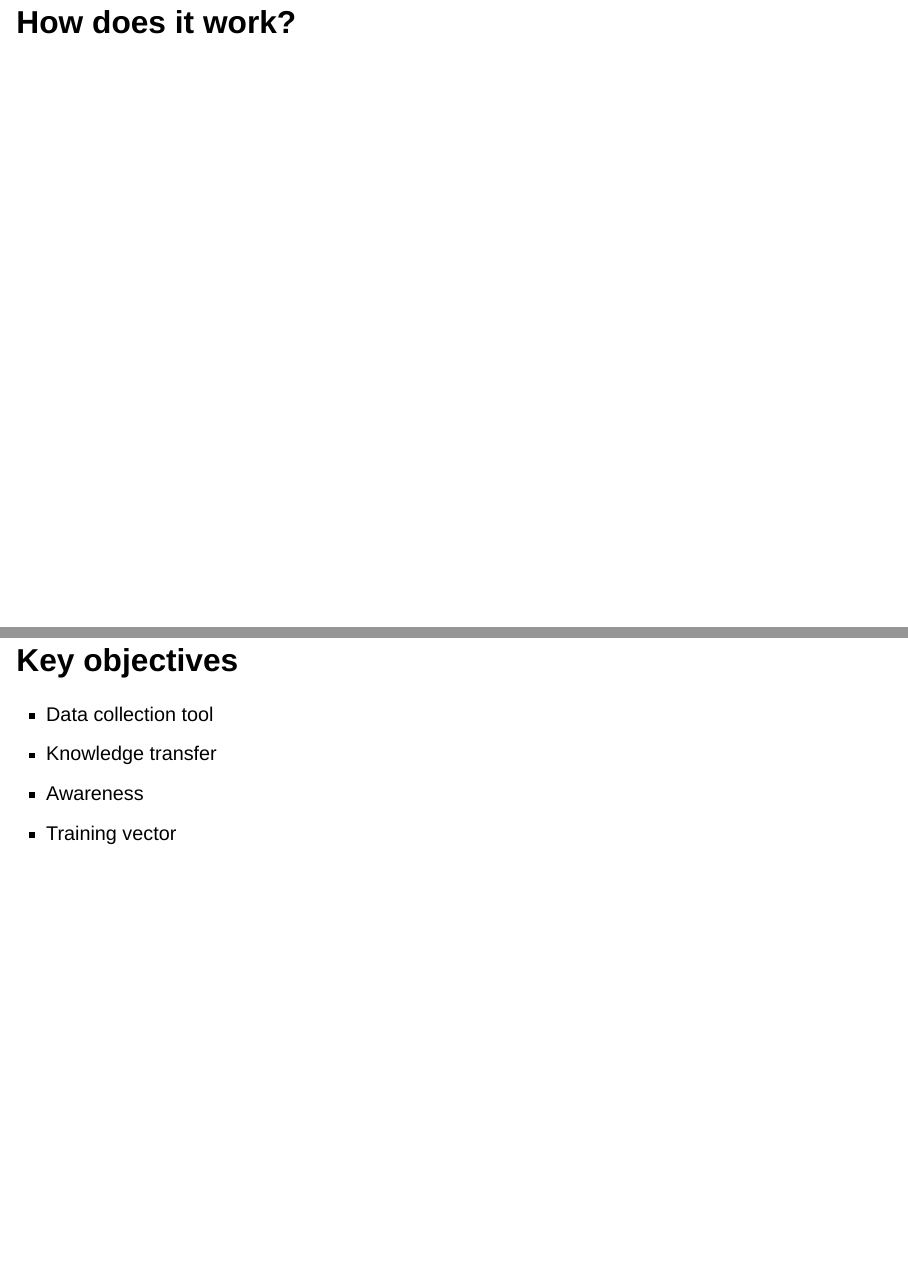
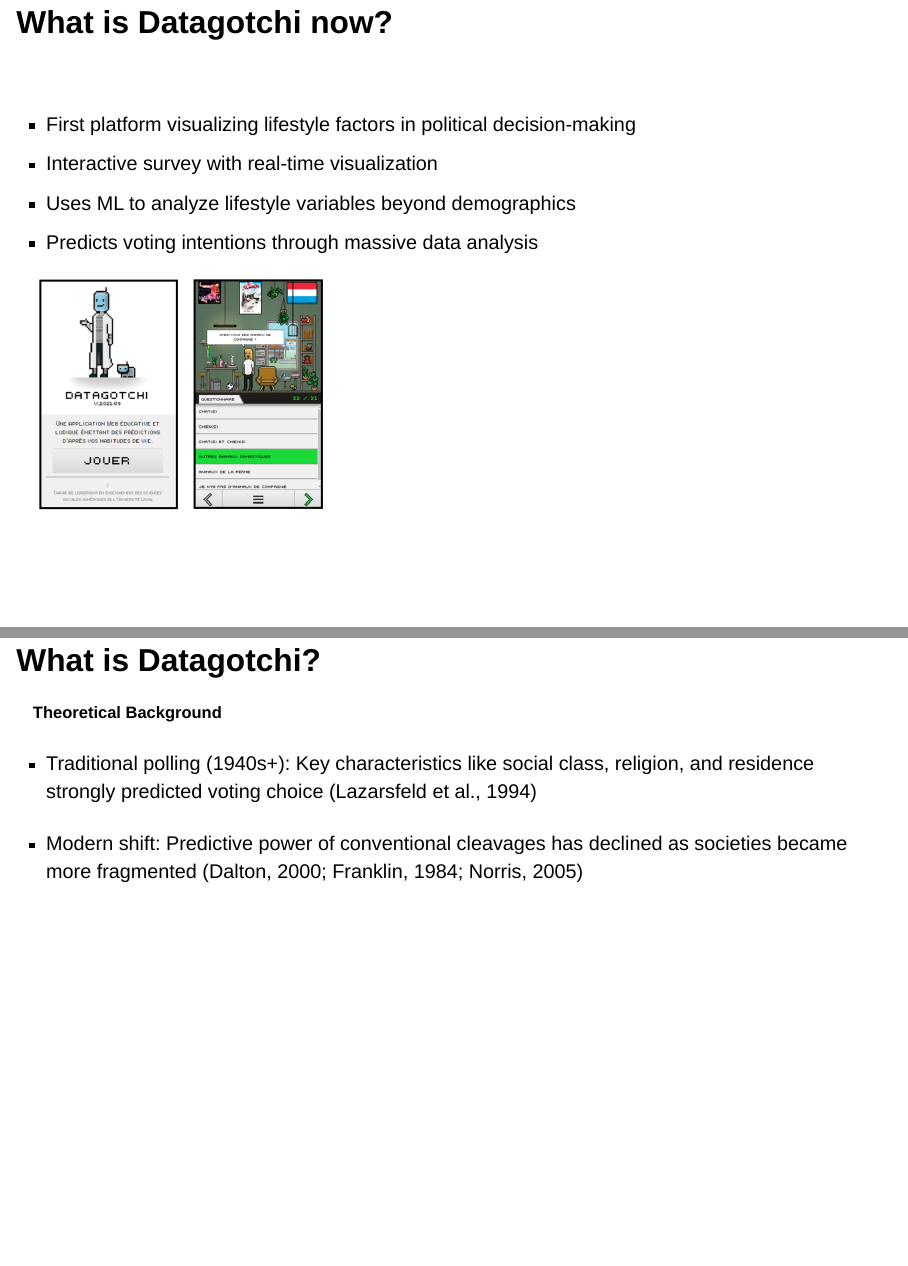
Before and after one commit to datagotchi-presentation/datagotchi-presentation.github.io, a Quarto document (index.qmd): pages 5 and 6 of 11 before the commit and pages 5 and 6 of 15 after it, joined at a grey line. Rendered offline with R 4.5, knitr and Pandoc in place of Quarto, with nearby package versions; drawn as Slidy slides in place of the format the file asks for.

Commit message:
ajout datagotchi project

```diff
--- a/index.qmd
+++ b/index.qmd
@@ -34,0 +38,45 @@ format:
+:::: {.columns}
+
+:::: {.column width="40%"}
+![](img/build_voter.png)
+:::
+
+::: {.column width="60%" style="padding-left: 2em;"}
+
+![](img/build_voter2.png)
+:::
+:::
+
+
+
+## What is Datagotchi now? {.smaller}
+
+<br>
+
+- First platform visualizing lifestyle factors in political decision-making
+- Interactive survey with real-time visualization
+- Uses ML to analyze lifestyle variables beyond demographics
+- Predicts voting intentions through massive data analysis
+
+![](img/data_app.png){.absolute top=350 left=700 width="350" height="300"}
+
+
+::: {.notes}
+Datagotchi is the first-ever platform to use AI and a variety of machine learning routines which allow citizens to visualize in real time how lifestyle can explain (and predict) their voting intentions. Through an interactive and fully illustrated survey, the platform enables the use of massive data and AI to understand the contribution of lifestyle variables (by simultaneously considering several variables from massive databases) in predicting political decision-making and voting, beyond standard socio-demographic predictors.
+:::
+
+## What is Datagotchi? {.smaller}
+
+### Theoretical Background {.smaller}
+
+<div style="margin-bottom: 30px;"></div>
+
+- Traditional polling (1940s+): Key characteristics like social class, religion, and residence strongly predicted voting choice (Lazarsfeld et al., 1994)
+
+<div style="margin-bottom: 30px;"></div>
+
+- Modern shift: Predictive power of conventional cleavages has declined as societies became more fragmented (Dalton, 2000; Franklin, 1984; Norris, 2005)
+
+
+
+## What is Datagotchi? {.smaller}
```
Also changed, not shown: img/build_voter.png (added), img/build_voter2.png (added), img/data_app.png (added), index.html, index.qmd (26 more changed lines), 1 other file.
